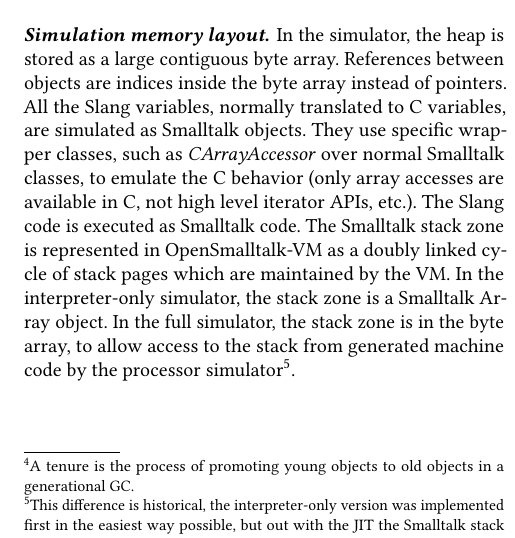
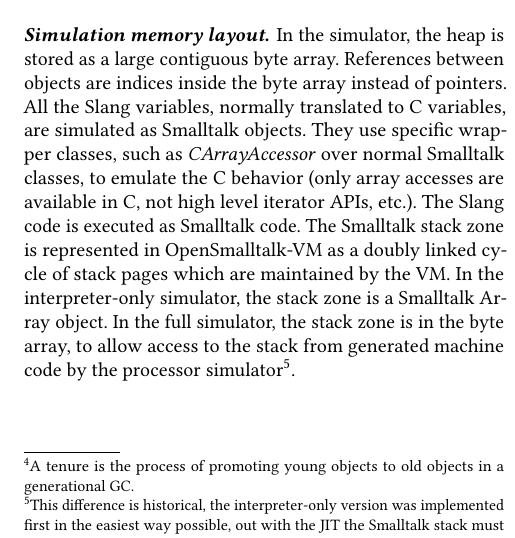
Before and after one commit to clementbera/2018-VMSimulator, a LaTeX paper (paper.tex): part of one column of page 3 of 10, cut so that both start at the same text. Compiled offline with pdfLaTeX.

Commit message:
nuke a spurious "out"

```diff
--- a/paper.tex
+++ b/paper.tex
@@ -272,7 +272,7 @@ At higher addresses we find the beginning of the memory managed by the VM. At st
 
 Usually at a very high addresse we find the C stack. Room in the C stack is allocated at VM start-up to hold the Smalltalk stack zone. Both stacks are disjoint and managed differently, the stack zone being broken up into small stack pages \cite{StackMappingVW}.
 
-\paragraph{Simulation memory layout.}In the simulator, the heap is stored as a large contiguous byte array. References between objects are indices inside the byte array instead of pointers. All the Slang variables, normally translated to C variables, are simulated as Smalltalk objects. They use specific wrapper classes, such as \emph{CArrayAccessor} over normal Smalltalk classes, to emulate the C behavior (only array accesses are available in C, not high level iterator APIs, etc.). The Slang code is executed as Smalltalk code. The Smalltalk stack zone is represented in \openSmalltalkVM as a doubly linked cycle of stack pages which are maintained by the VM. In the interpreter-only simulator, the stack zone is a Smalltalk Array object. In the full simulator, the stack zone is in the byte array, to allow access to the stack from generated machine code by the processor simulator\footnote{This difference is historical, the interpreter-only version was implemented first in the easiest way possible, but out with the JIT the Smalltalk stack must be accessible to the processor simulator.}.
+\paragraph{Simulation memory layout.}In the simulator, the heap is stored as a large contiguous byte array. References between objects are indices inside the byte array instead of pointers. All the Slang variables, normally translated to C variables, are simulated as Smalltalk objects. They use specific wrapper classes, such as \emph{CArrayAccessor} over normal Smalltalk classes, to emulate the C behavior (only array accesses are available in C, not high level iterator APIs, etc.). The Slang code is executed as Smalltalk code. The Smalltalk stack zone is represented in \openSmalltalkVM as a doubly linked cycle of stack pages which are maintained by the VM. In the interpreter-only simulator, the stack zone is a Smalltalk Array object. In the full simulator, the stack zone is in the byte array, to allow access to the stack from generated machine code by the processor simulator\footnote{This difference is historical, the interpreter-only version was implemented first in the easiest way possible, out with the JIT the Smalltalk stack must be accessible to the processor simulator.}.
 
 \subsection{Runtime simulation}
 
```
Also changed, not shown: paper.pdf.
